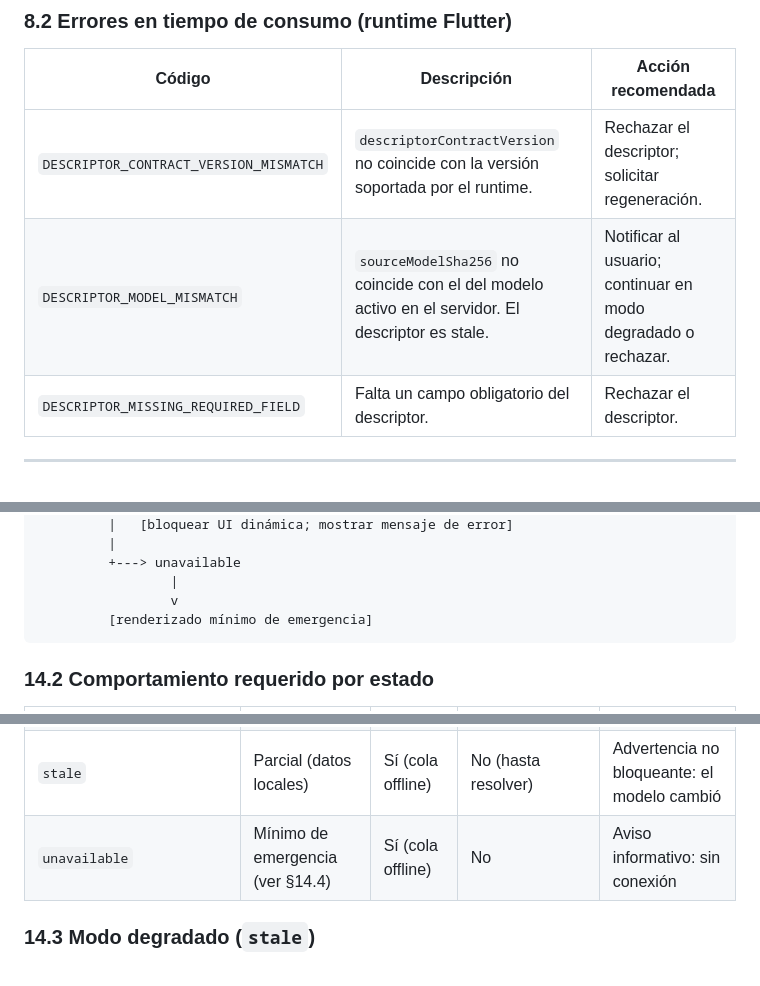
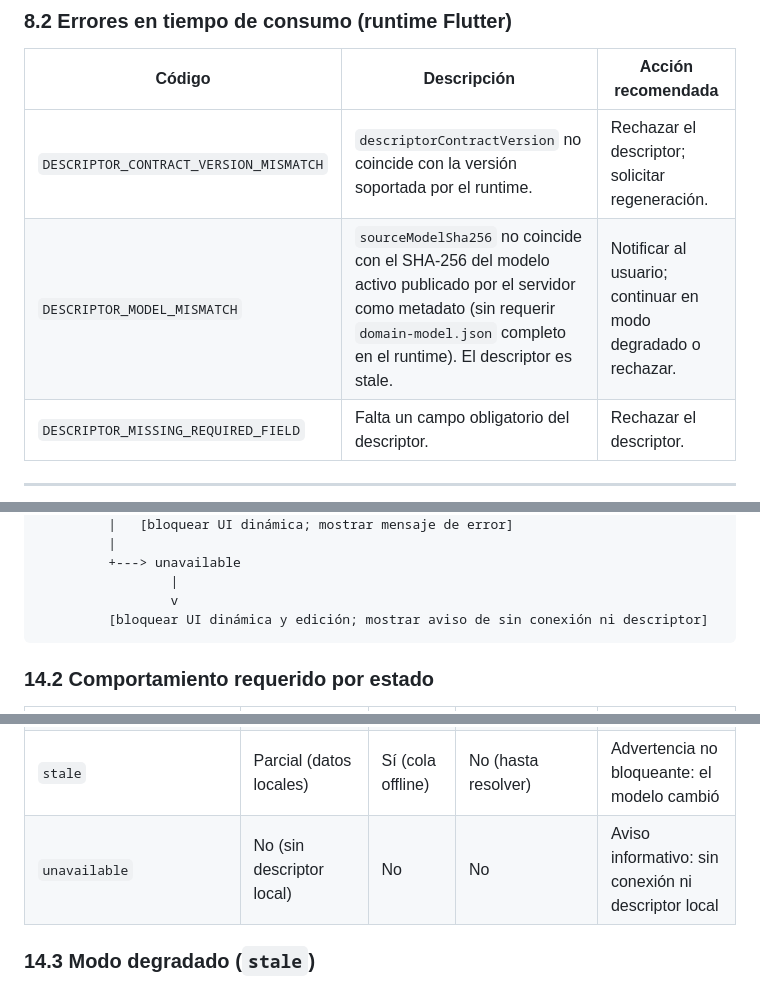
Before and after one commit to bertholacosta/primer-parcial-sw1, a Markdown page: docs/contracts/flutter-descriptor-v1.md, 3 parts joined by grey strips. GitHub-like rendering.

````diff
--- a/docs/contracts/flutter-descriptor-v1.md
+++ b/docs/contracts/flutter-descriptor-v1.md
@@ -203,7 +203,7 @@ El descriptor se genera en la misma ejecución atómica que el proyecto Spring B
 | Código | Descripción | Acción recomendada |
 |---|---|---|
 | `DESCRIPTOR_CONTRACT_VERSION_MISMATCH` | `descriptorContractVersion` no coincide con la versión soportada por el runtime. | Rechazar el descriptor; solicitar regeneración. |
-| `DESCRIPTOR_MODEL_MISMATCH` | `sourceModelSha256` no coincide con el del modelo activo en el servidor. El descriptor es stale. | Notificar al usuario; continuar en modo degradado o rechazar. |
+| `DESCRIPTOR_MODEL_MISMATCH` | `sourceModelSha256` no coincide con el SHA-256 del modelo activo publicado por el servidor como metadato (sin requerir `domain-model.json` completo en el runtime). El descriptor es stale. | Notificar al usuario; continuar en modo degradado o rechazar. |
 | `DESCRIPTOR_MISSING_REQUIRED_FIELD` | Falta un campo obligatorio del descriptor. | Rechazar el descriptor. |
 
 ---
@@ -432,7 +434,7 @@ El runtime Flutter gestiona el descriptor mediante los siguientes estados bien d
          +---> unavailable
                  |
                  v
-         [renderizado mínimo de emergencia]
+         [bloquear UI dinámica y edición; mostrar aviso de sin conexión ni descriptor]
 ```
 
 ### 14.2 Comportamiento requerido por estado
@@ -444,7 +446,7 @@ El runtime Flutter gestiona el descriptor mediante los siguientes estados bien d
 | `error_contract_mismatch` | No | No | No | Error bloqueante: solicitar actualización de la app |
 | `error_missing_field` | No | No | No | Error bloqueante: descriptor corrupto, solicitar regeneración |
 | `stale` | Parcial (datos locales) | Sí (cola offline) | No (hasta resolver) | Advertencia no bloqueante: el modelo cambió |
-| `unavailable` | Mínimo de emergencia (ver §14.4) | Sí (cola offline) | No | Aviso informativo: sin conexión |
+| `unavailable` | No (sin descriptor local) | No | No | Aviso informativo: sin conexión ni descriptor local |
 
 ### 14.3 Modo degradado (`stale`)
 
````
Also changed, not shown: other parts of docs/contracts/flutter-descriptor-v1.md (+8 -6 lines), docs/contracts/mobile-offline-v1.md (+2 -2 lines).
